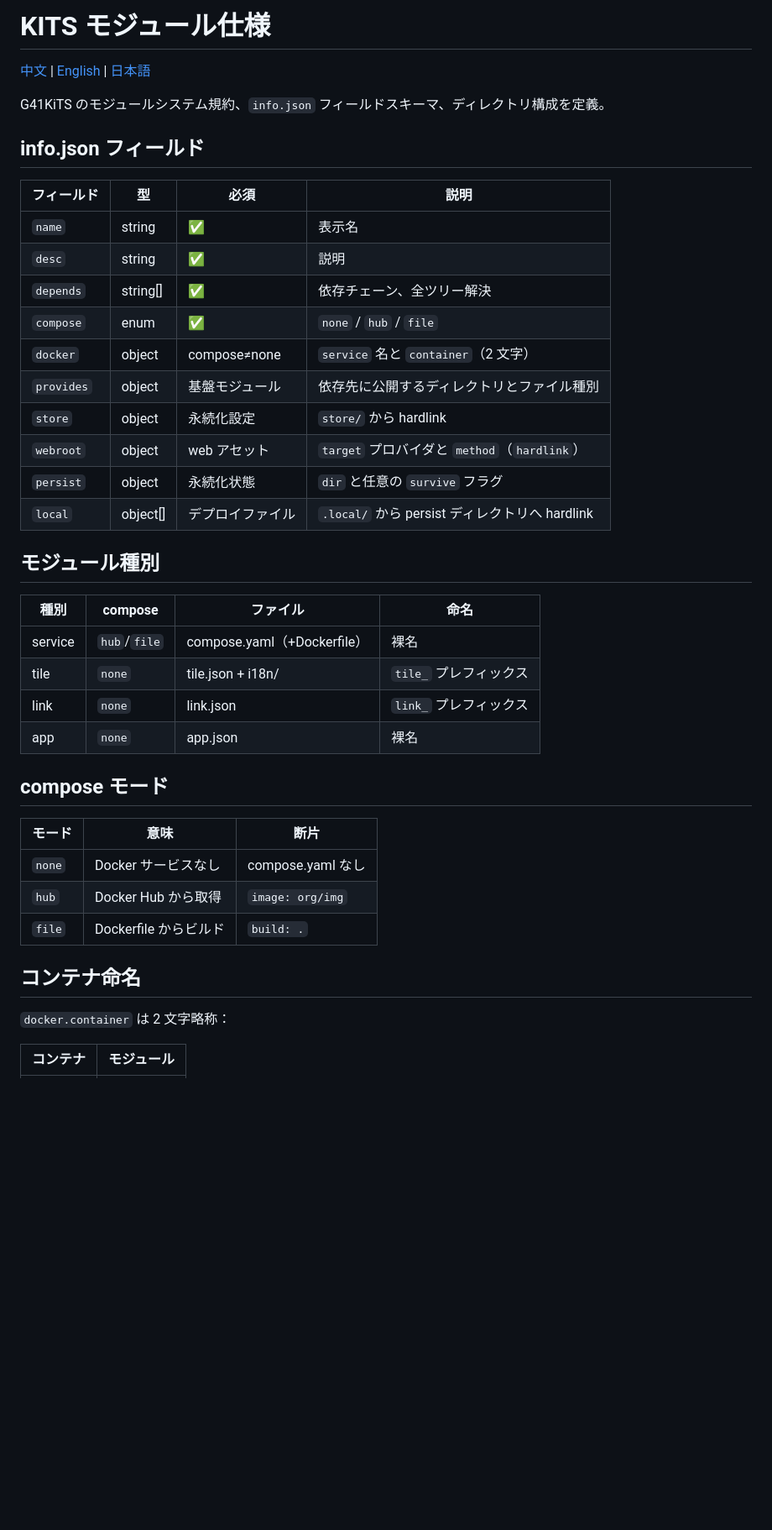
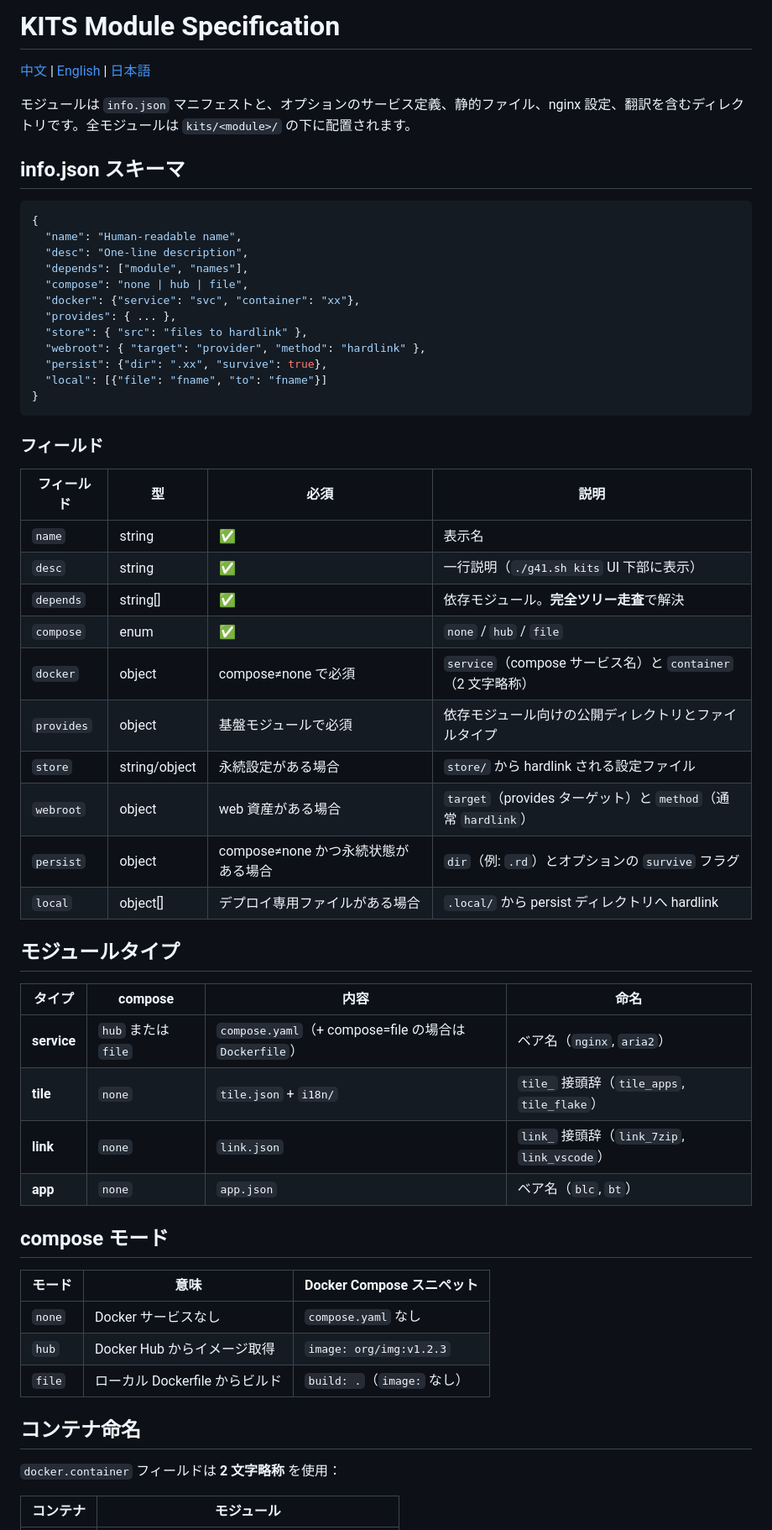
Before and after one commit to Kihara777/G41KiTS, a Markdown page: docs/ja/kits-spec.md, the part around one of its changes. Shown at 84% size. GitHub-like rendering; blank space fills up the shorter version.

````diff
--- a/docs/ja/kits-spec.md
+++ b/docs/ja/kits-spec.md
@@ -1,2 +1,2 @@
-# KITS モジュール仕様
+# KITS Module Specification
 
@@ -4,40 +4,57 @@
 
-G41KiTS のモジュールシステム規約、`info.json` フィールドスキーマ、ディレクトリ構成を定義。
+モジュールは `info.json` マニフェストと、オプションのサービス定義、静的ファイル、nginx 設定、翻訳を含むディレクトリです。全モジュールは `kits/<module>/` の下に配置されます。
 
-## info.json フィールド
+## info.json スキーマ
+
+```json
+{
+  "name": "Human-readable name",
+  "desc": "One-line description",
+  "depends": ["module", "names"],
+  "compose": "none | hub | file",
+  "docker": {"service": "svc", "container": "xx"},
+  "provides": { ... },
+  "store": { "src": "files to hardlink" },
+  "webroot": { "target": "provider", "method": "hardlink" },
+  "persist": {"dir": ".xx", "survive": true},
+  "local": [{"file": "fname", "to": "fname"}]
+}
+```
+
+### フィールド
 
 | フィールド | 型 | 必須 | 説明 |
 |-----------|------|------|------|
 | `name` | string | ✅ | 表示名 |
-| `desc` | string | ✅ | 説明 |
-| `depends` | string[] | ✅ | 依存チェーン、全ツリー解決 |
+| `desc` | string | ✅ | 一行説明（`./g41.sh kits` UI 下部に表示） |
+| `depends` | string[] | ✅ | 依存モジュール。**完全ツリー走査**で解決 |
 | `compose` | enum | ✅ | `none` / `hub` / `file` |
-| `docker` | object | compose≠none | `service` 名と `container`（2 文字） |
-| `provides` | object | 基盤モジュール | 依存先に公開するディレクトリとファイル種別 |
-| `store` | object | 永続化設定 | `store/` から hardlink |
-| `webroot` | object | web アセット | `target` プロバイダと `method`（`hardlink`） |
-| `persist` | object | 永続化状態 | `dir` と任意の `survive` フラグ |
-| `local` | object[] | デプロイファイル | `.local/` から persist ディレクトリへ hardlink |
+| `docker` | object | compose≠none で必須 | `service`（compose サービス名）と `container`（2 文字略称） |
+| `provides` | object | 基盤モジュールで必須 | 依存モジュール向けの公開ディレクトリとファイルタイプ |
+| `store` | string/object | 永続設定がある場合 | `store/` から hardlink される設定ファイル |
+| `webroot` | object | web 資産がある場合 | `target`（provides ターゲット）と `method`（通常 `hardlink`） |
+| `persist` | object | compose≠none かつ永続状態がある場合 | `dir`（例: `.rd`）とオプションの `survive` フラグ |
+| `local` | object[] | デプロイ専用ファイルがある場合 | `.local/` から persist ディレクトリへ hardlink |
 
-## モジュール種別
+## モジュールタイプ
 
-| 種別 | compose | ファイル | 命名 |
-|------|---------|---------|------|
-| service | `hub`/`file` | compose.yaml（+Dockerfile） | 裸名 |
-| tile | `none` | tile.json + i18n/ | `tile_` プレフィックス |
-| link | `none` | link.json | `link_` プレフィックス |
-| app | `none` | app.json | 裸名 |
+| タイプ | compose | 内容 | 命名 |
+|--------|---------|------|------|
+| **service** | `hub` または `file` | `compose.yaml`（+ compose=file の場合は `Dockerfile`） | ベア名（`nginx`, `aria2`） |
+| **tile** | `none` | `tile.json` + `i18n/` | `tile_` 接頭辞（`tile_apps`, `tile_flake`） |
+| **link** | `none` | `link.json` | `link_` 接頭辞（`link_7zip`, `link_vscode`） |
+| **app** | `none` | `app.json` | ベア名（`blc`, `bt`） |
 
 ## compose モード
 
-| モード | 意味 | 断片 |
-|------|------|------|
-| `none` | Docker サービスなし | compose.yaml なし |
-| `hub` | Docker Hub から取得 | `image: org/img` |
-| `file` | Dockerfile からビルド | `build: .` |
+| モード | 意味 | Docker Compose スニペット |
+|--------|------|--------------------------|
+| `none` | Docker サービスなし | `compose.yaml` なし |
+| `hub` | Docker Hub からイメージ取得 | `image: org/img:v1.2.3` |
+| `file` | ローカル Dockerfile からビルド | `build: .`（`image:` なし） |
 
 ## コンテナ命名
 
-`docker.container` は 2 文字略称：
+`docker.container` フィールドは **2 文字略称** を使用：
 
 | コンテナ | モジュール |
````
Also changed, not shown: other parts of docs/ja/kits-spec.md (+53 -54 lines), docs/en/kits-spec.md (+96 -73 lines), kits/README.md (+1 -1 lines).
